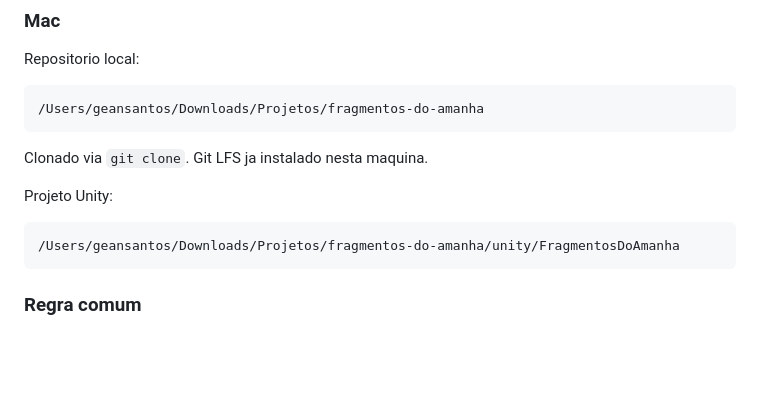
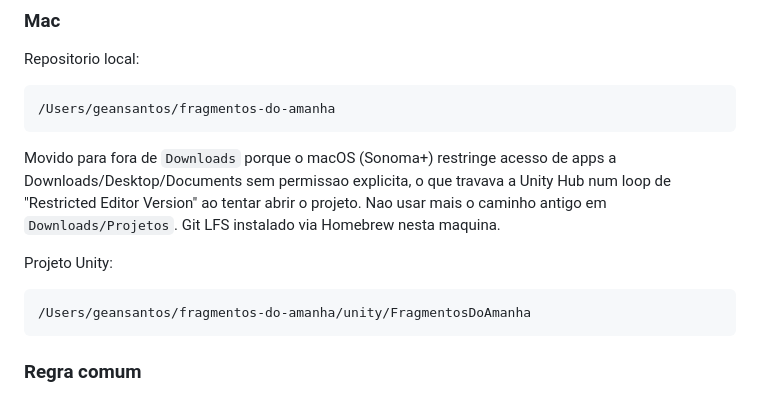
Before and after one commit to Gravit-Studios/fragmentos-do-tempo, a Markdown page: production/current-status.md, the part around the change. Drawn GitHub-style; blank space fills up the shorter version.

Commit message:
docs: move Mac repo path out of Downloads
Unity Hub looped on "Restricted Editor Version" when the project lived
under ~/Downloads, likely due to macOS Sonoma+ restricting app access
to Downloads/Desktop/Documents without explicit permission. Moved to
~/fragmentos-do-amanha and updated the documented path accordingly.

````diff
--- a/production/current-status.md
+++ b/production/current-status.md
@@ -37,15 +37,15 @@ C:\Users\Gean Santos\Downloads\Projeto\Fragmentos do Amanhã\fragmentos-do-amanh
 Repositorio local:
 
 ```text
-/Users/geansantos/Downloads/Projetos/fragmentos-do-amanha
+/Users/geansantos/fragmentos-do-amanha
 ```
 
-Clonado via `git clone`. Git LFS ja instalado nesta maquina.
+Movido para fora de `Downloads` porque o macOS (Sonoma+) restringe acesso de apps a Downloads/Desktop/Documents sem permissao explicita, o que travava a Unity Hub num loop de "Restricted Editor Version" ao tentar abrir o projeto. Nao usar mais o caminho antigo em `Downloads/Projetos`. Git LFS instalado via Homebrew nesta maquina.
 
 Projeto Unity:
 
 ```text
-/Users/geansantos/Downloads/Projetos/fragmentos-do-amanha/unity/FragmentosDoAmanha
+/Users/geansantos/fragmentos-do-amanha/unity/FragmentosDoAmanha
 ```
 
 ### Regra comum
````
